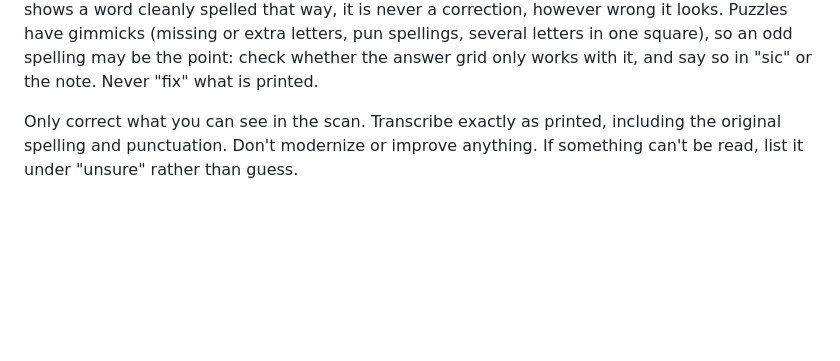
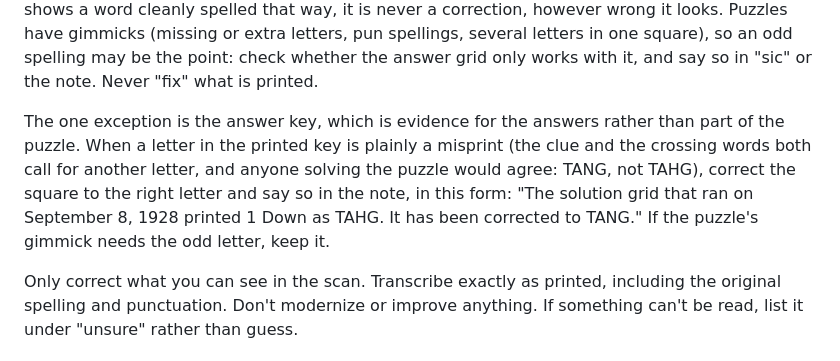
Before and after one commit to EveryPuzzleProject/blitz, a Markdown page: publications/REVIEW.md, the part around the change. Drawn GitHub-style; blank space fills up the shorter version.

```diff
--- a/publications/REVIEW.md
+++ b/publications/REVIEW.md
@@ -37,6 +37,13 @@ Puzzles have gimmicks (missing or
 extra letters, pun spellings, several letters in one square), so an odd
 spelling may be the point: check whether the answer grid only works with it,
 and say so in "sic" or the note. Never "fix" what is printed.
+
+The one exception is the answer key, which is evidence for the answers rather than part of the
+puzzle. When a letter in the printed key is plainly a misprint (the clue and the crossing words
+both call for another letter, and anyone solving the puzzle would agree: TANG, not TAHG), correct
+the square to the right letter and say so in the note, in this form: "The solution grid that
+ran on September 8, 1928 printed 1 Down as TAHG. It has been corrected to TANG." If the puzzle's
+gimmick needs the odd letter, keep it.
 
 Only correct what you can see in the scan. Transcribe exactly as printed,
 including the original spelling and punctuation. Don't modernize or improve
```
Also changed, not shown: publications/INSTRUCTIONS.md (+7 -0 lines).
